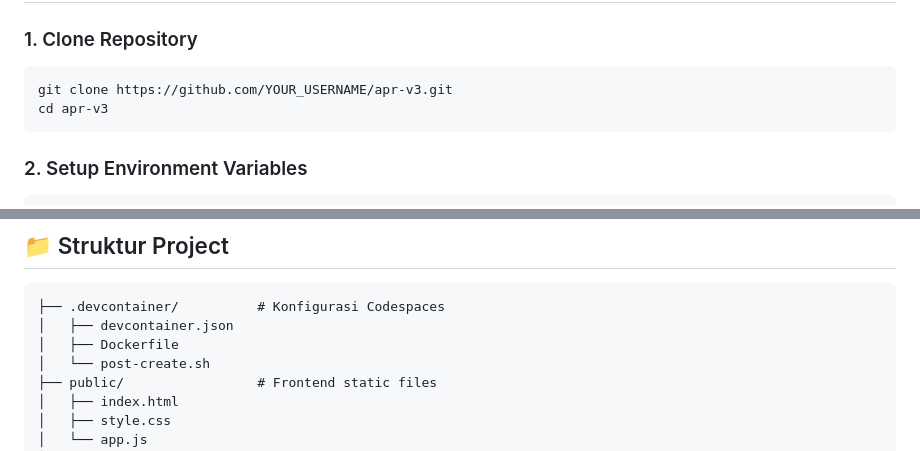
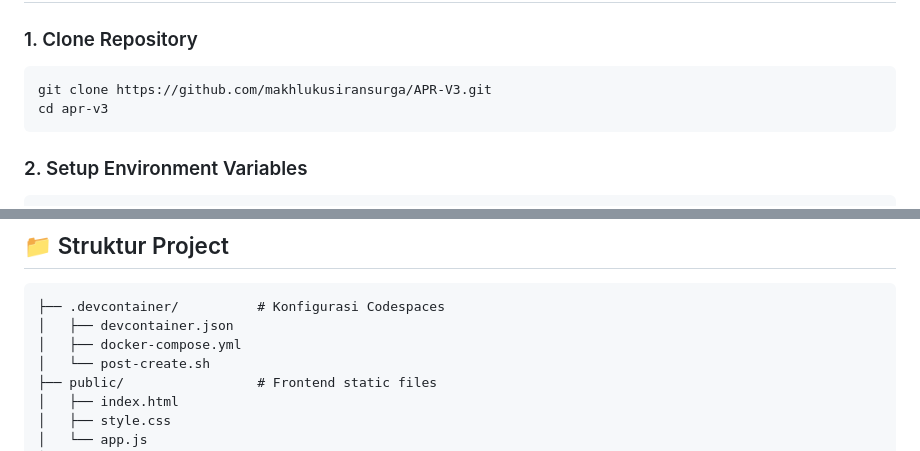
Before and after one commit to makhlukusiransurga/APR-V3, a Markdown page: README.md, 2 parts joined by grey strips. Rendered like a GitHub page.

````diff
--- a/README.md
+++ b/README.md
@@ -33,7 +33,7 @@ Sistem Manajemen Kinerja dan Reward berbasis web dengan REACH Scoring Engine.
 ### 1. Clone Repository
 
 ```bash
-git clone https://github.com/YOUR_USERNAME/apr-v3.git
+git clone https://github.com/makhlukusiransurga/APR-V3.git
 cd apr-v3
 ```
 
@@ -138,7 +138,7 @@ docker run -p 8080:8080 \
 ```
 ├── .devcontainer/          # Konfigurasi Codespaces
 │   ├── devcontainer.json
-│   ├── Dockerfile
+│   ├── docker-compose.yml
 │   └── post-create.sh
 ├── public/                 # Frontend static files
 │   ├── index.html
````
